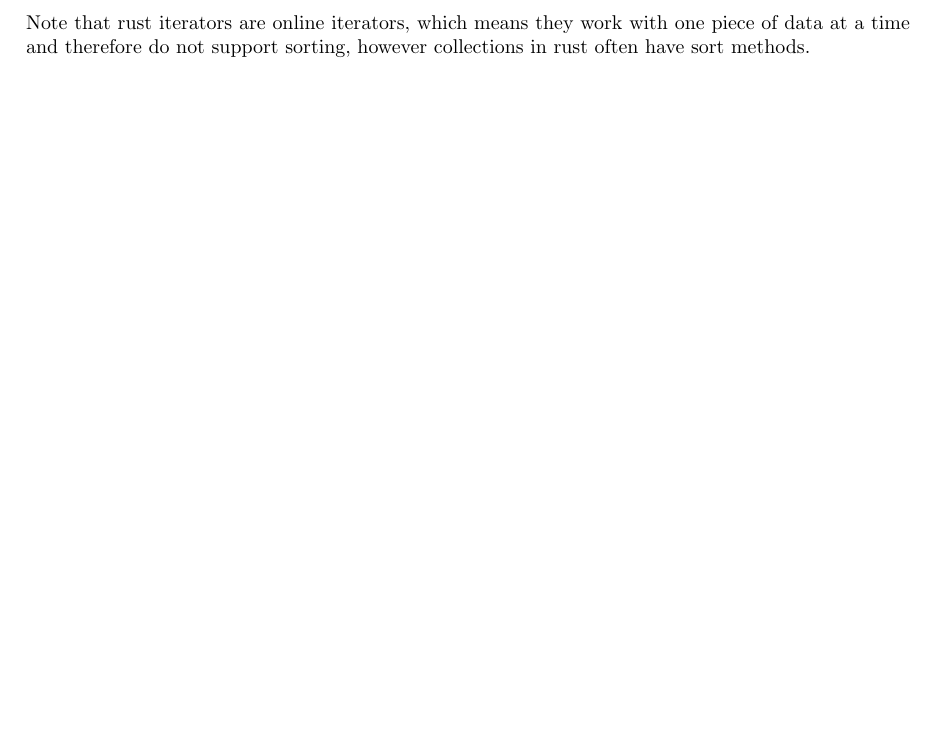
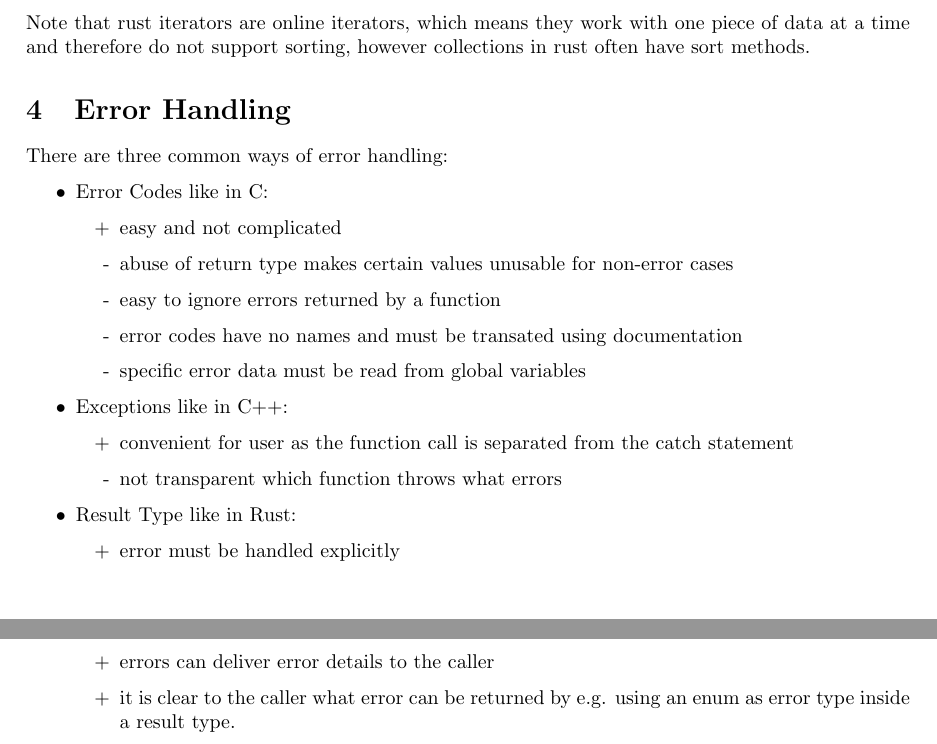
Before and after one commit to Jonas-Wessner/module-summaries, a LaTeX document (Semester5-ASP/main.tex, which reads Semester5-ASP/contents.tex): part of page 7 of 7 before the commit and two parts of pages 7 and 8 of 8 after it, the two joined at a grey line, cut so that both start at the same text, the shorter picture padded with empty space. Compiled offline with pdfLaTeX.

Commit message:
Semester5-ASP: 5) error handling

```diff
--- a/Semester5-ASP/contents.tex
+++ b/Semester5-ASP/contents.tex
@@ -231,3 +231,29 @@ In the following we will summarize some of the useful algorithms that are suppli
 \end{enumerate}
 
 Note that rust iterators are online iterators, which means they work with one piece of data at a time and therefore do not support sorting, however collections in rust often have sort methods.
+
+\section{Error Handling}
+
+There are three common ways of error handling:
+
+\begin{itemize}
+    \item Error Codes like in C:
+          \begin{itemize}
+              \item[+] easy and not complicated
+              \item[-] abuse of return type makes certain values unusable for non-error cases
+              \item[-] easy to ignore errors returned by a function
+              \item[-] error codes have no names and must be transated using documentation
+              \item[-] specific error data must be read from global variables
+          \end{itemize}
+    \item Exceptions like in C++:
+          \begin{itemize}
+              \item[+] convenient for user as the function call is separated from the catch statement
+              \item[-] not transparent which function throws what errors
+          \end{itemize}
+    \item Result Type like in Rust:
+          \begin{itemize}
+              \item[+] error must be handled explicitly
+              \item[+] errors can deliver error details to the caller
+              \item[+] it is clear to the caller what error can be returned by e.g. using an enum as error type inside a result type.
+          \end{itemize}
+\end{itemize}
```
Also changed, not shown: Semester5-ASP/main.pdf.
